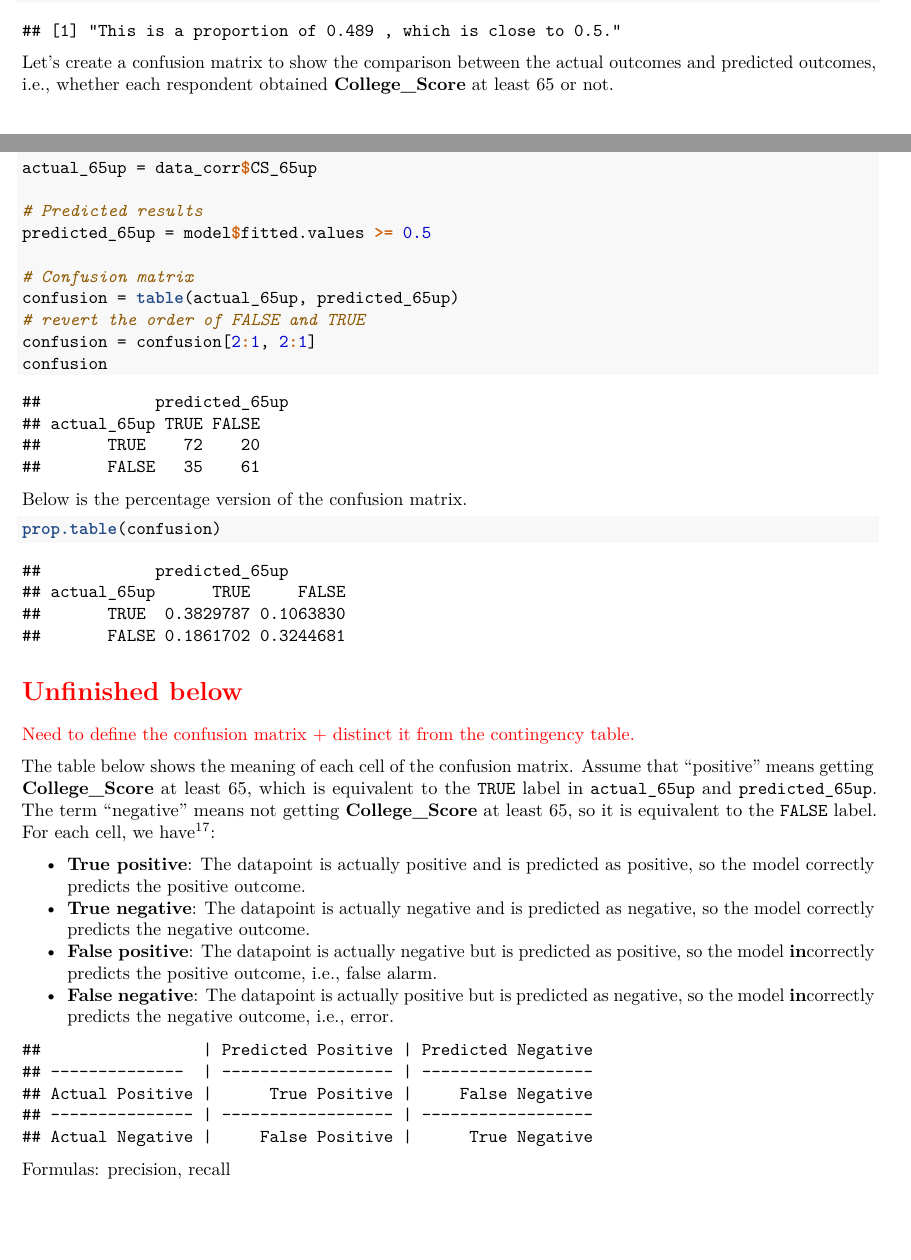
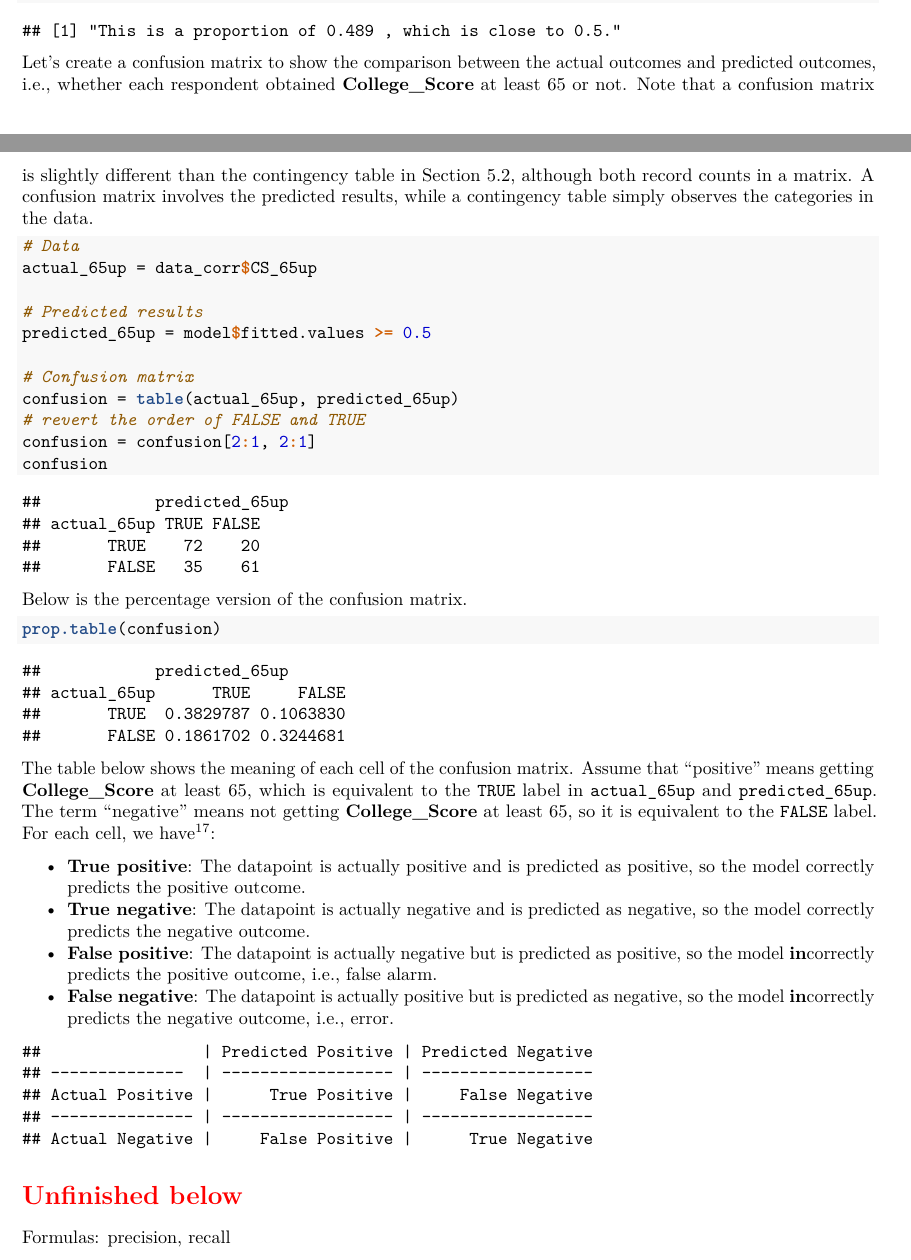
Before and after one commit to star1327p/Exam-Scores-PTT, an R Markdown document (PTT_Analysis_of_Test_Scores_Unfinished.Rmd): two parts of pages 23 and 24 of 25, joined at a grey line, cut so that both start at the same text, the shorter picture padded with empty space. The pictures show the output file PTT_Analysis_of_Test_Scores_Unfinished.pdf that the author committed with the source.

Commit message:
added: confusion matrix vs contingency table

````diff
--- a/PTT_Analysis_of_Test_Scores_Unfinished.Rmd
+++ b/PTT_Analysis_of_Test_Scores_Unfinished.Rmd
@@ -685,7 +685,7 @@ print(paste("This is a proportion of",
             ", which is close to 0.5."))
 ```
 
-Let's create a confusion matrix to show the comparison between the actual outcomes and predicted outcomes, i.e., whether each respondent obtained **College_Score** at least 65 or not.
+Let's create a confusion matrix to show the comparison between the actual outcomes and predicted outcomes, i.e., whether each respondent obtained **College_Score** at least 65 or not. Note that a confusion matrix is slightly different than the contingency table in Section \ref{examine-further}, although both record counts in a matrix. A confusion matrix involves the predicted results, while a contingency table simply observes the categories in the data.
 
 ```{r prediction-table}
 # Data
@@ -706,10 +706,6 @@ Below is the percentage version of the confusion matrix.
 ```{r prediction-percentage}
 prop.table(confusion)
 ```
-
-\section*{\textcolor{red}{Unfinished below}}
-
-\textcolor{red}{Need to define the confusion matrix + distinct it from the contingency table.}
 
 The table below shows the meaning of each cell of the confusion matrix. Assume that "positive" means getting **College_Score** at least 65, which is  equivalent to the `TRUE` label in `actual_65up` and `predicted_65up`. The term "negative" means not getting **College_Score** at least 65, so it is equivalent to the `FALSE` label. For each cell, we have^[<https://developers.google.com/machine-learning/crash-course/classification/true-false-positive-negative>]:
 
@@ -734,6 +730,7 @@ colnames(table_df) = c("|","Predicted Positive","|","Predicted Negative")
 table_df
 ```
 
+\section*{\textcolor{red}{Unfinished below}}
 
 Formulas: precision, recall
 
````
Also changed, not shown: PTT_Analysis_of_Test_Scores_Unfinished.pdf.
